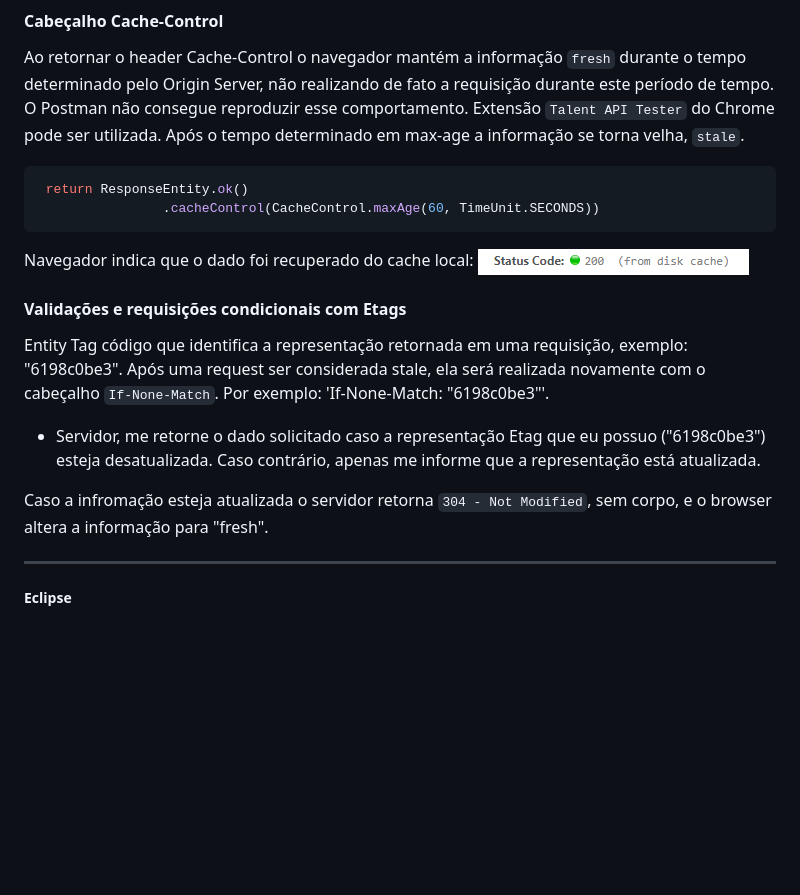
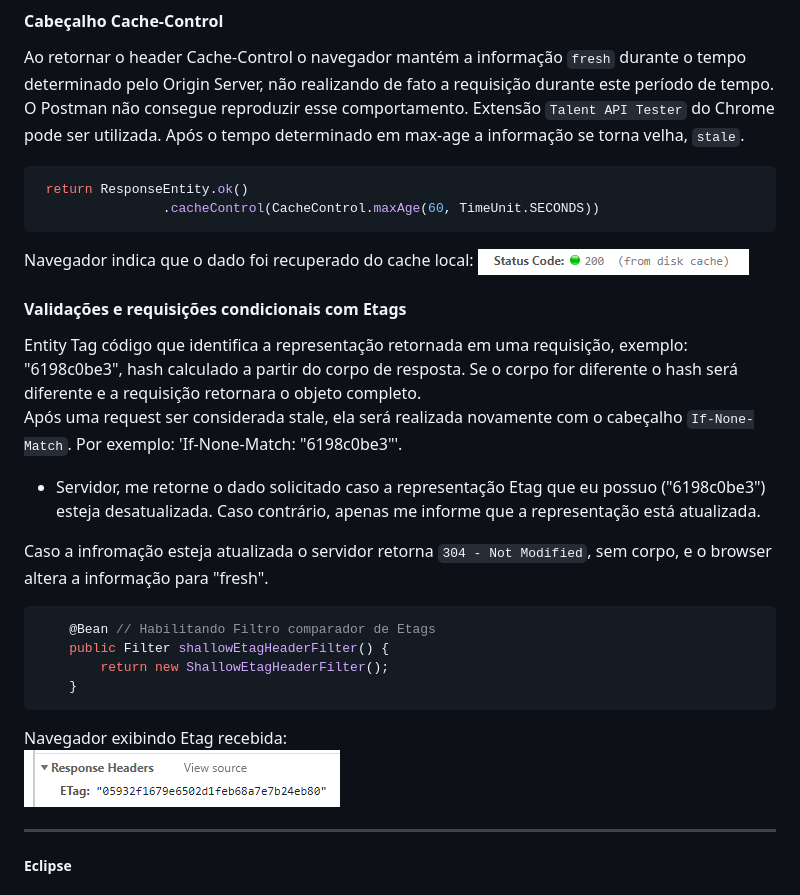
Before and after one commit to kamilaserpa/especialista-spring-rest, a Markdown page: README.md, the part around the change printed below. Rendered like a GitHub page; pictures changed too: food-api/etag.png (added); blank space fills up the shorter version.

Commit message:
17.5. Implementando requisições condicionais com Shallow ETags

````diff
--- a/README.md
+++ b/README.md
@@ -811,11 +811,20 @@ Navegador indica que o dado foi recuperado do cache local: ![test](/food-api/cac
 
 #### Validações e requisições condicionais com Etags
 
-Entity Tag código que identifica a representação retornada em uma requisição, exemplo: "6198c0be3".
+Entity Tag código que identifica a representação retornada em uma requisição, exemplo: "6198c0be3", hash calculado a partir do corpo de resposta. Se o corpo for diferente o hash será diferente e a requisição retornara o objeto completo. <br>
 Após uma request ser considerada stale, ela será realizada novamente com o cabeçalho `If-None-Match`. Por exemplo: 'If-None-Match: "6198c0be3"'.
  - Servidor, me retorne o dado solicitado caso a representação Etag que eu possuo ("6198c0be3") esteja desatualizada. Caso contrário, apenas me informe que a representação está atualizada.
 
 Caso a infromação esteja atualizada o servidor retorna `304 - Not Modified`, sem corpo, e o browser altera a informação para "fresh".
+
+```java
+ 	@Bean // Habilitando Filtro comparador de Etags
+    public Filter shallowEtagHeaderFilter() {
+        return new ShallowEtagHeaderFilter();
+    }
+```
+Navegador exibindo Etag recebida: <br>
+ ![etag](/food-api/etag.png)
 
 
 ---
````
Also changed, not shown: other parts of README.md (+1 -1 lines), 1 other file.
